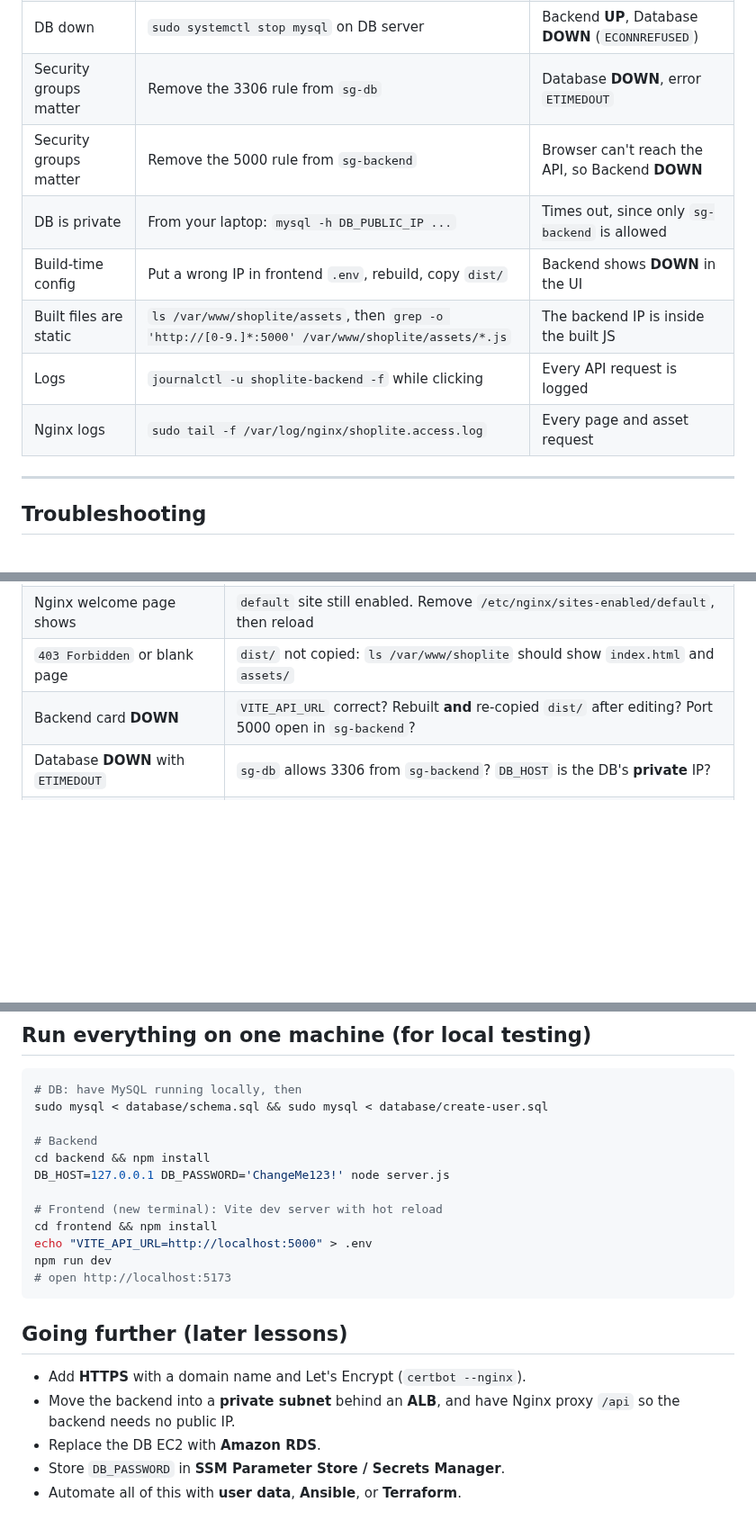
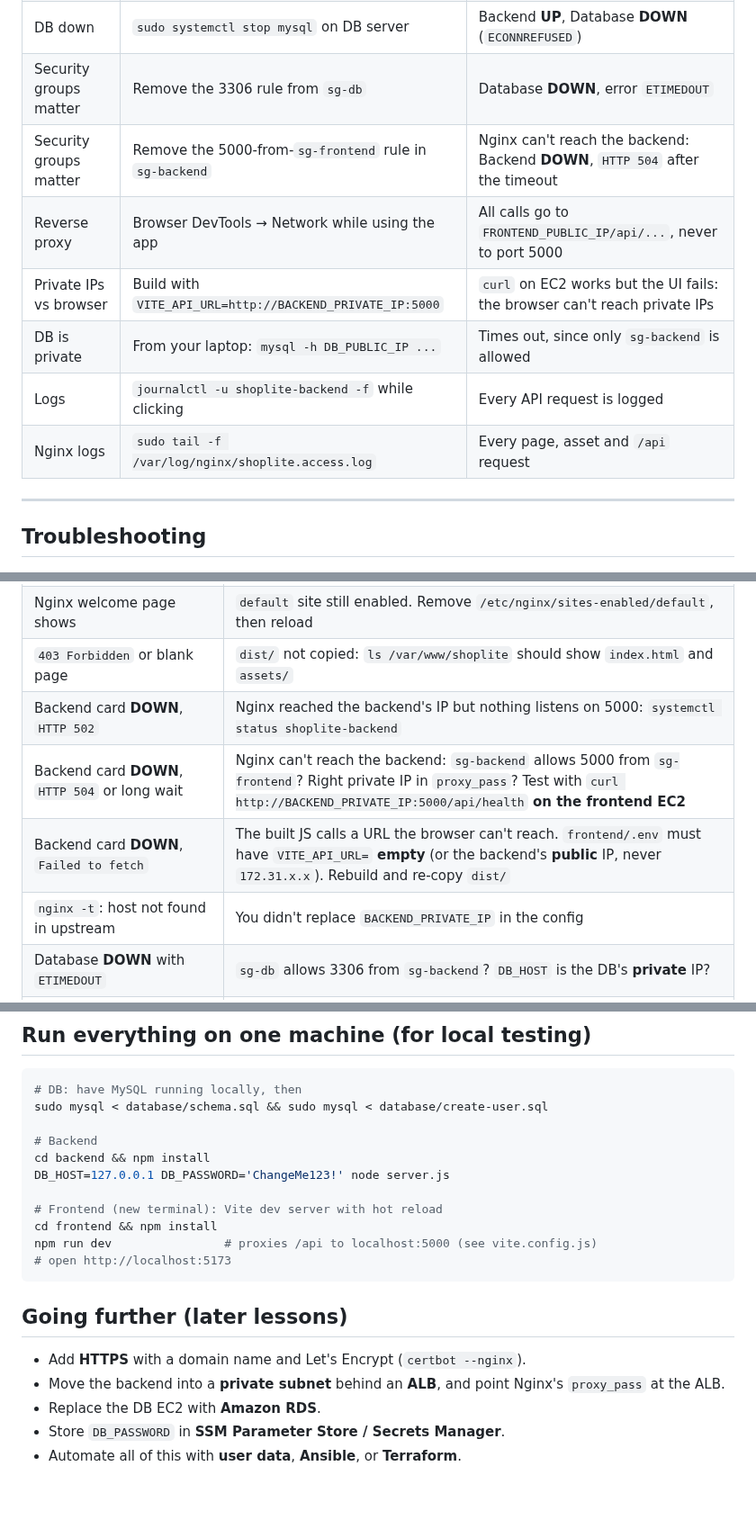
Before and after one commit to awsdevop183/shoplite, a Markdown page: README.md, 3 parts joined by grey strips. Shown at 90% size. GitHub-like rendering; blank space fills up the shorter version.

````diff
--- a/README.md
+++ b/README.md
@@ -300,12 +315,12 @@ sudo mysql -e "SELECT * FROM shoplite.products;"
 | Backend down | `sudo systemctl stop shoplite-backend` | Backend and DB cards turn **DOWN** |
 | DB down | `sudo systemctl stop mysql` on DB server | Backend **UP**, Database **DOWN** (`ECONNREFUSED`) |
 | Security groups matter | Remove the 3306 rule from `sg-db` | Database **DOWN**, error `ETIMEDOUT` |
-| Security groups matter | Remove the 5000 rule from `sg-backend` | Browser can't reach the API, so Backend **DOWN** |
+| Security groups matter | Remove the 5000-from-`sg-frontend` rule in `sg-backend` | Nginx can't reach the backend: Backend **DOWN**, `HTTP 504` after the timeout |
+| Reverse proxy | Browser DevTools → Network while using the app | All calls go to `FRONTEND_PUBLIC_IP/api/...`, never to port 5000 |
+| Private IPs vs browser | Build with `VITE_API_URL=http://BACKEND_PRIVATE_IP:5000` | `curl` on EC2 works but the UI fails: the browser can't reach private IPs |
 | DB is private | From your laptop: `mysql -h DB_PUBLIC_IP ...` | Times out, since only `sg-backend` is allowed |
-| Build-time config | Put a wrong IP in frontend `.env`, rebuild, copy `dist/` | Backend shows **DOWN** in the UI |
-| Built files are static | `ls /var/www/shoplite/assets`, then `grep -o 'http://[0-9.]*:5000' /var/www/shoplite/assets/*.js` | The backend IP is inside the built JS |
 | Logs | `journalctl -u shoplite-backend -f` while clicking | Every API request is logged |
-| Nginx logs | `sudo tail -f /var/log/nginx/shoplite.access.log` | Every page and asset request |
+| Nginx logs | `sudo tail -f /var/log/nginx/shoplite.access.log` | Every page, asset and `/api` request |
 
 ---
 
@@ -316,7 +331,10 @@ sudo mysql -e "SELECT * FROM shoplite.products;"
 | Page doesn't load at all | `systemctl status nginx`; port 80 open in `sg-frontend`? Using `http://`, not `https://`? |
 | Nginx welcome page shows | `default` site still enabled. Remove `/etc/nginx/sites-enabled/default`, then reload |
 | `403 Forbidden` or blank page | `dist/` not copied: `ls /var/www/shoplite` should show `index.html` and `assets/` |
-| Backend card **DOWN** | `VITE_API_URL` correct? Rebuilt **and** re-copied `dist/` after editing? Port 5000 open in `sg-backend`? |
+| Backend card **DOWN**, `HTTP 502` | Nginx reached the backend's IP but nothing listens on 5000: `systemctl status shoplite-backend` |
+| Backend card **DOWN**, `HTTP 504` or long wait | Nginx can't reach the backend: `sg-backend` allows 5000 from `sg-frontend`? Right private IP in `proxy_pass`? Test with `curl http://BACKEND_PRIVATE_IP:5000/api/health` **on the frontend EC2** |
+| Backend card **DOWN**, `Failed to fetch` | The built JS calls a URL the browser can't reach. `frontend/.env` must have `VITE_API_URL=` **empty** (or the backend's **public** IP, never `172.31.x.x`). Rebuild and re-copy `dist/` |
+| `nginx -t`: host not found in upstream | You didn't replace `BACKEND_PRIVATE_IP` in the config |
 | Database **DOWN** with `ETIMEDOUT` | `sg-db` allows 3306 from `sg-backend`? `DB_HOST` is the DB's **private** IP? |
 | Database **DOWN** with `ECONNREFUSED` | MySQL running? `bind-address = 0.0.0.0` set and MySQL restarted? |
 | Database card shows host `localhost` | The backend didn't get `DB_HOST`. Is `.env` in `/opt/shoplite-backend/` (next to `server.js`)? Line must be exactly `DB_HOST=172.31.x.x` (no spaces, quotes or `export`). Pulled the latest code and ran `npm install`? Then `sudo systemctl restart shoplite-backend` and check `journalctl -u shoplite-backend -n 5` for the `Database:` line |
@@ -349,15 +367,14 @@ DB_HOST=127.0.0.1 DB_PASSWORD='ChangeMe123!' node server.js
 
 # Frontend (new terminal): Vite dev server with hot reload
 cd frontend && npm install
-echo "VITE_API_URL=http://localhost:5000" > .env
-npm run dev
+npm run dev                # proxies /api to localhost:5000 (see vite.config.js)
 # open http://localhost:5173
 ```
 
 ## Going further (later lessons)
 
 - Add **HTTPS** with a domain name and Let's Encrypt (`certbot --nginx`).
-- Move the backend into a **private subnet** behind an **ALB**, and have Nginx proxy `/api` so the backend needs no public IP.
+- Move the backend into a **private subnet** behind an **ALB**, and point Nginx's `proxy_pass` at the ALB.
 - Replace the DB EC2 with **Amazon RDS**.
 - Store `DB_PASSWORD` in **SSM Parameter Store / Secrets Manager**.
 - Automate all of this with **user data**, **Ansible**, or **Terraform**.
````
Also changed, not shown: other parts of README.md (+50 -35 lines), docs/screenshot.png, 5 other files.
